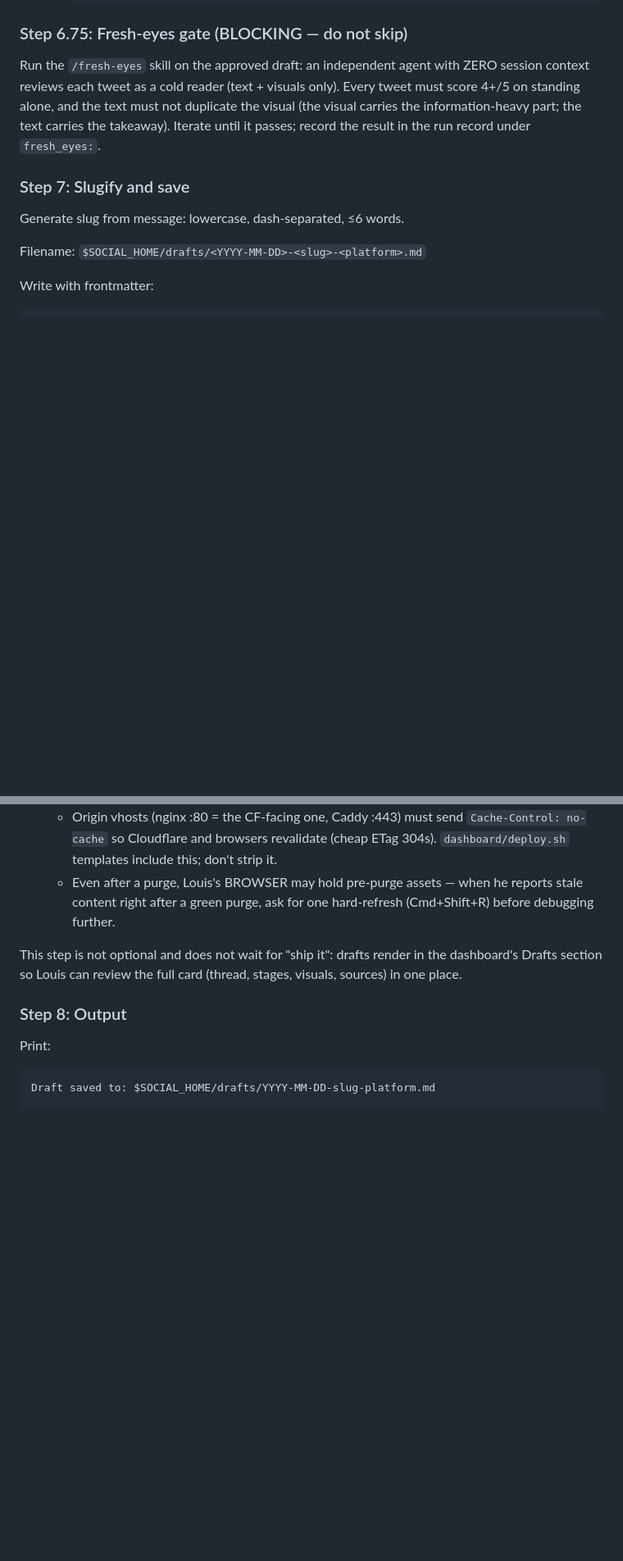
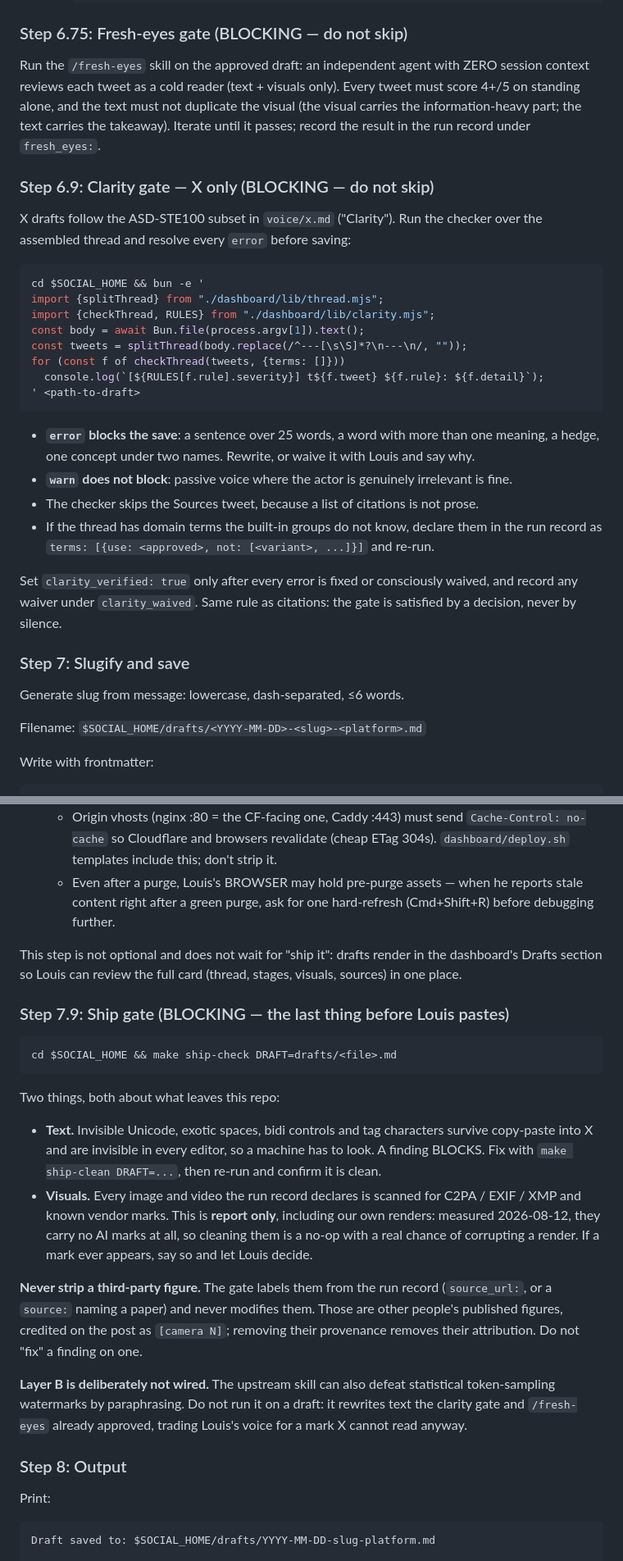
Before and after one commit to ezalos/SpaceSuit, a Markdown page: skills/post/SKILL.md, 2 parts joined by grey strips. Shown at 82% size. GitHub-like rendering; blank space fills up the shorter version.

Commit message:
post: clarity gate (STE100 checker) and ship gate (unicode + provenance scan) - orphaned 8 days by its authoring session, infra verified present in social repo

````diff
--- a/skills/post/SKILL.md
+++ b/skills/post/SKILL.md
@@ -184,6 +184,33 @@ context reviews each tweet as a cold reader (text + visuals only). Every tweet m
 information-heavy part; the text carries the takeaway). Iterate until it passes; record the
 result in the run record under `fresh_eyes:`.
 
+### Step 6.9: Clarity gate — X only (BLOCKING — do not skip)
+
+X drafts follow the ASD-STE100 subset in `voice/x.md` ("Clarity"). Run the checker over the
+assembled thread and resolve every `error` before saving:
+
+```sh
+cd $SOCIAL_HOME && bun -e '
+import {splitThread} from "./dashboard/lib/thread.mjs";
+import {checkThread, RULES} from "./dashboard/lib/clarity.mjs";
+const body = await Bun.file(process.argv[1]).text();
+const tweets = splitThread(body.replace(/^---[\s\S]*?\n---\n/, ""));
+for (const f of checkThread(tweets, {terms: []}))
+  console.log(`[${RULES[f.rule].severity}] t${f.tweet} ${f.rule}: ${f.detail}`);
+' <path-to-draft>
+```
+
+- **`error` blocks the save**: a sentence over 25 words, a word with more than one meaning,
+  a hedge, one concept under two names. Rewrite, or waive it with Louis and say why.
+- **`warn` does not block**: passive voice where the actor is genuinely irrelevant is fine.
+- The checker skips the Sources tweet, because a list of citations is not prose.
+- If the thread has domain terms the built-in groups do not know, declare them in the run
+  record as `terms: [{use: <approved>, not: [<variant>, ...]}]` and re-run.
+
+Set `clarity_verified: true` only after every error is fixed or consciously waived, and
+record any waiver under `clarity_waived`. Same rule as citations: the gate is satisfied by
+a decision, never by silence.
+
 ### Step 7: Slugify and save
 
 Generate slug from message: lowercase, dash-separated, ≤6 words.
@@ -278,6 +309,32 @@ This step is not optional and does not wait for "ship it": drafts render in the
 dashboard's Drafts section so Louis can review the full card (thread, stages, visuals,
 sources) in one place.
 
+### Step 7.9: Ship gate (BLOCKING — the last thing before Louis pastes)
+
+```sh
+cd $SOCIAL_HOME && make ship-check DRAFT=drafts/<file>.md
+```
+
+Two things, both about what leaves this repo:
+
+- **Text.** Invisible Unicode, exotic spaces, bidi controls and tag characters survive
+  copy-paste into X and are invisible in every editor, so a machine has to look. A finding
+  BLOCKS. Fix with `make ship-clean DRAFT=...`, then re-run and confirm it is clean.
+- **Visuals.** Every image and video the run record declares is scanned for C2PA / EXIF /
+  XMP and known vendor marks. This is **report only**, including our own renders: measured
+  2026-08-12, they carry no AI marks at all, so cleaning them is a no-op with a real chance
+  of corrupting a render. If a mark ever appears, say so and let Louis decide.
+
+**Never strip a third-party figure.** The gate labels them from the run record
+(`source_url:`, or a `source:` naming a paper) and never modifies them. Those are other
+people's published figures, credited on the post as `[camera N]`; removing their
+provenance removes their attribution. Do not "fix" a finding on one.
+
+**Layer B is deliberately not wired.** The upstream skill can also defeat statistical
+token-sampling watermarks by paraphrasing. Do not run it on a draft: it rewrites text the
+clarity gate and `/fresh-eyes` already approved, trading Louis's voice for a mark X cannot
+read anyway.
+
 ### Step 8: Output
 
 Print:
````
Also changed, not shown: other parts of skills/post/SKILL.md (+4 -0 lines).
